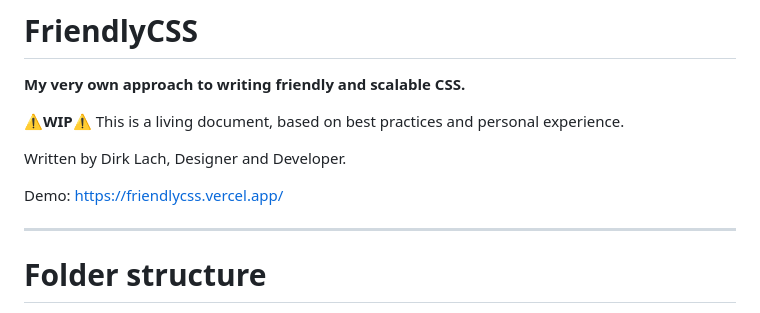
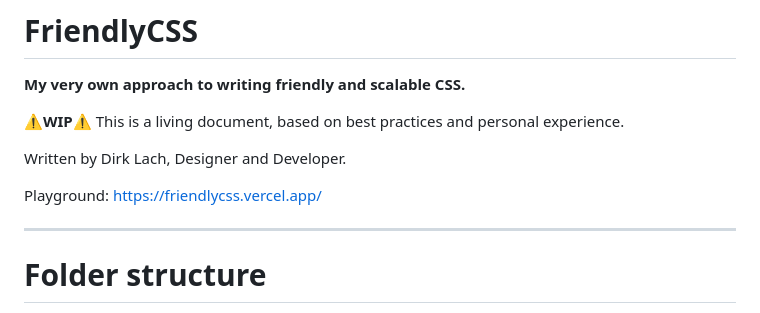
Before and after one commit to dirklach/frontend-framework-dirk-lach, a Markdown page: README.md, the part around the change. Drawn GitHub-style.

```diff
--- a/README.md
+++ b/README.md
@@ -6,7 +6,7 @@
 
 Written by Dirk Lach, Designer and Developer.
 
-Demo: [https://friendlycss.vercel.app/](https://friendlycss.vercel.app/)
+Playground: [https://friendlycss.vercel.app/](https://friendlycss.vercel.app/)
 
 ---
 
```
